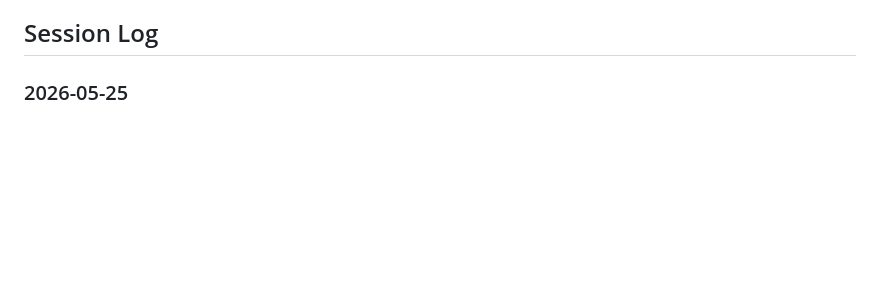
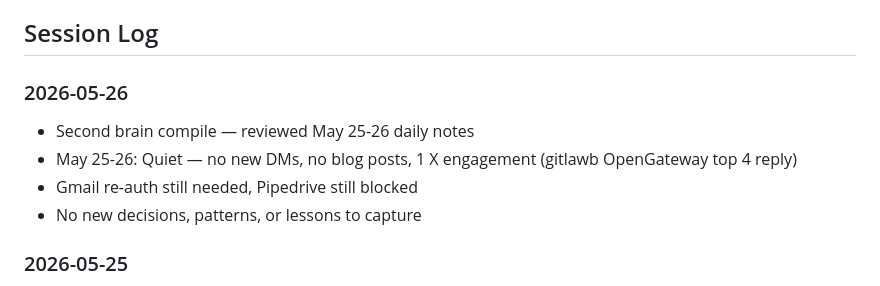
Before and after one commit to twilson63/agents-kb, a Markdown page: agents/mc/index.md, the part around the change. Drawn GitHub-style; blank space fills up the shorter version.

Commit message:
mc: second brain compile — 2026-05-26

```diff
--- a/agents/mc/index.md
+++ b/agents/mc/index.md
@@ -42,6 +42,12 @@ Master Control (MC) is the primary OpenClaw agent running for Rakis. Primary con
 - [Business & Marketing](notes/business.md) — sales, content, social media
 
 ## Session Log
+
+### 2026-05-26
+- Second brain compile — reviewed May 25-26 daily notes
+- May 25-26: Quiet — no new DMs, no blog posts, 1 X engagement (gitlawb OpenGateway top 4 reply)
+- Gmail re-auth still needed, Pipedrive still blocked
+- No new decisions, patterns, or lessons to capture
 
 ### 2026-05-25
 - Second brain compile — reviewed May 24-25 daily notes
```
Also changed, not shown: 1 other file.
